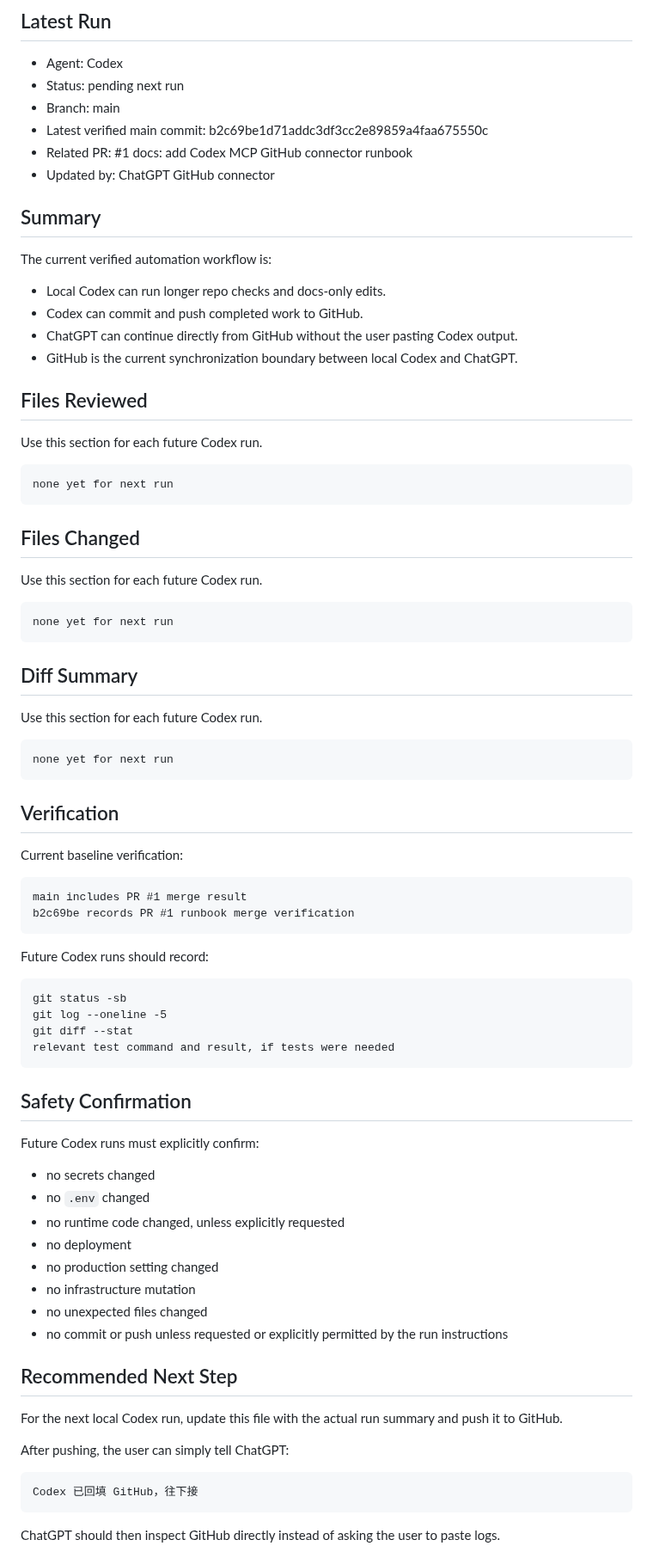
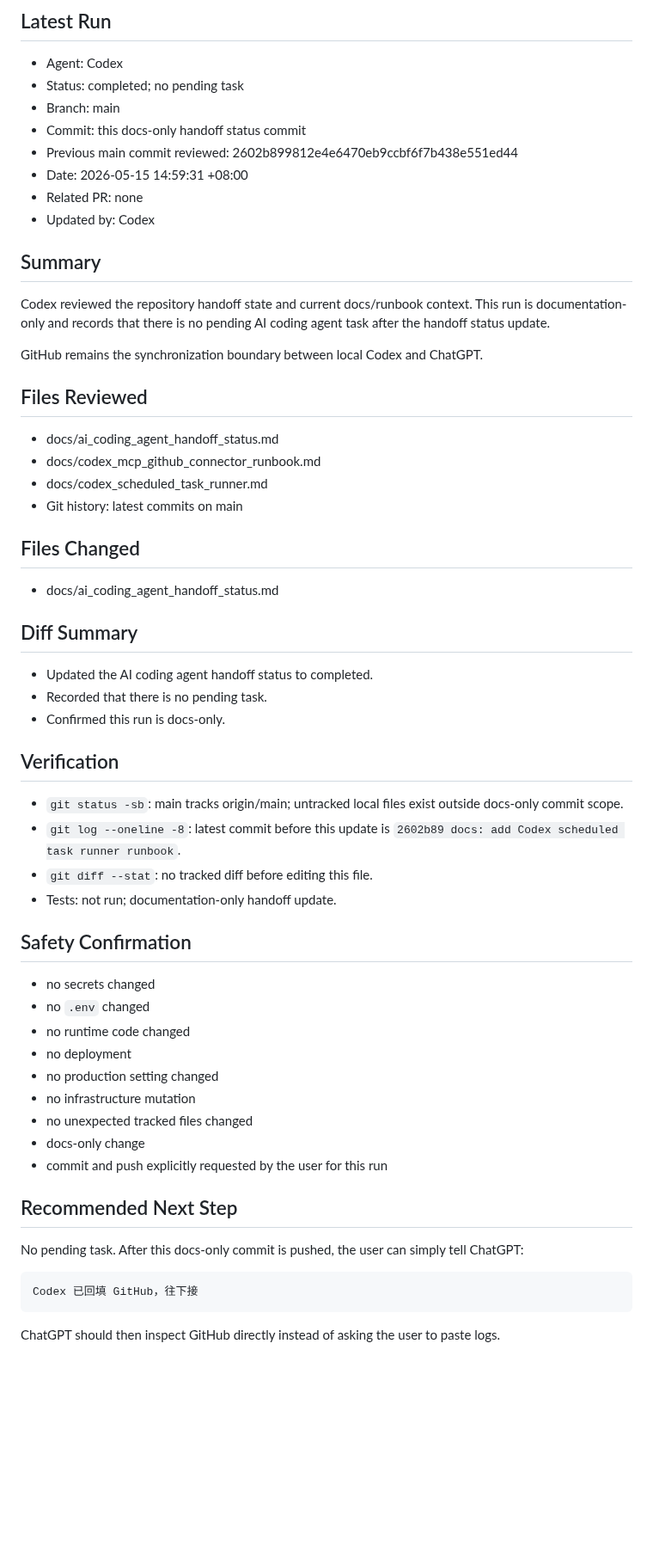
Before and after one commit to netfox-web/devpilot, a Markdown page: docs/ai_coding_agent_handoff_status.md, the part around the change. Shown at 86% size. Rendered like a GitHub page; blank space fills up the shorter version.

Commit message:
docs: update AI coding agent handoff status

````diff
--- a/docs/ai_coding_agent_handoff_status.md
+++ b/docs/ai_coding_agent_handoff_status.md
@@ -25,81 +25,59 @@ Codex completes local work
 ## Latest Run
 
 - Agent: Codex
-- Status: pending next run
+- Status: completed; no pending task
 - Branch: main
-- Latest verified main commit: b2c69be1d71addc3df3cc2e89859a4faa675550c
-- Related PR: #1 docs: add Codex MCP GitHub connector runbook
-- Updated by: ChatGPT GitHub connector
+- Commit: this docs-only handoff status commit
+- Previous main commit reviewed: 2602b899812e4e6470eb9ccbf6f7b438e551ed44
+- Date: 2026-05-15 14:59:31 +08:00
+- Related PR: none
+- Updated by: Codex
 
 ## Summary
 
-The current verified automation workflow is:
+Codex reviewed the repository handoff state and current docs/runbook context. This run is documentation-only and records that there is no pending AI coding agent task after the handoff status update.
 
-- Local Codex can run longer repo checks and docs-only edits.
-- Codex can commit and push completed work to GitHub.
-- ChatGPT can continue directly from GitHub without the user pasting Codex output.
-- GitHub is the current synchronization boundary between local Codex and ChatGPT.
+GitHub remains the synchronization boundary between local Codex and ChatGPT.
 
 ## Files Reviewed
 
-Use this section for each future Codex run.
-
-```text
-none yet for next run
-```
+- docs/ai_coding_agent_handoff_status.md
+- docs/codex_mcp_github_connector_runbook.md
+- docs/codex_scheduled_task_runner.md
+- Git history: latest commits on main
 
 ## Files Changed
 
-Use this section for each future Codex run.
-
-```text
-none yet for next run
-```
+- docs/ai_coding_agent_handoff_status.md
 
 ## Diff Summary
 
-Use this section for each future Codex run.
-
-```text
-none yet for next run
-```
+- Updated the AI coding agent handoff status to completed.
+- Recorded that there is no pending task.
+- Confirmed this run is docs-only.
 
 ## Verification
 
-Current baseline verification:
-
-```text
-main includes PR #1 merge result
-b2c69be records PR #1 runbook merge verification
-```
-
-Future Codex runs should record:
-
-```text
-git status -sb
-git log --oneline -5
-git diff --stat
-relevant test command and result, if tests were needed
-```
+- `git status -sb`: main tracks origin/main; untracked local files exist outside docs-only commit scope.
+- `git log --oneline -8`: latest commit before this update is `2602b89 docs: add Codex scheduled task runner runbook`.
+- `git diff --stat`: no tracked diff before editing this file.
+- Tests: not run; documentation-only handoff update.
 
 ## Safety Confirmation
 
-Future Codex runs must explicitly confirm:
-
 - no secrets changed
 - no `.env` changed
-- no runtime code changed, unless explicitly requested
+- no runtime code changed
 - no deployment
 - no production setting changed
 - no infrastructure mutation
-- no unexpected files changed
-- no commit or push unless requested or explicitly permitted by the run instructions
+- no unexpected tracked files changed
+- docs-only change
+- commit and push explicitly requested by the user for this run
 
 ## Recommended Next Step
 
-For the next local Codex run, update this file with the actual run summary and push it to GitHub.
-
-After pushing, the user can simply tell ChatGPT:
+No pending task. After this docs-only commit is pushed, the user can simply tell ChatGPT:
 
 ```text
 Codex 已回填 GitHub，往下接
````
